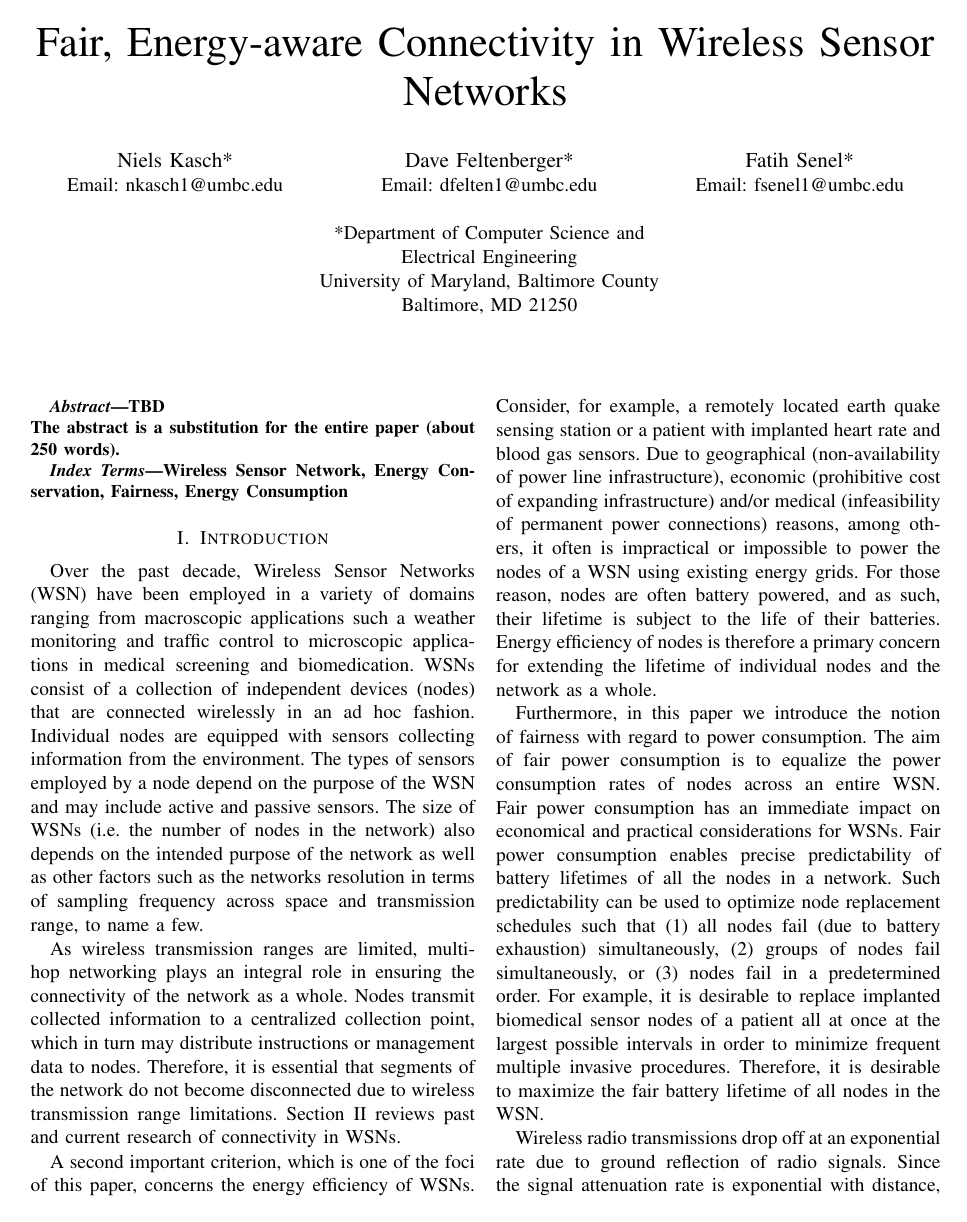
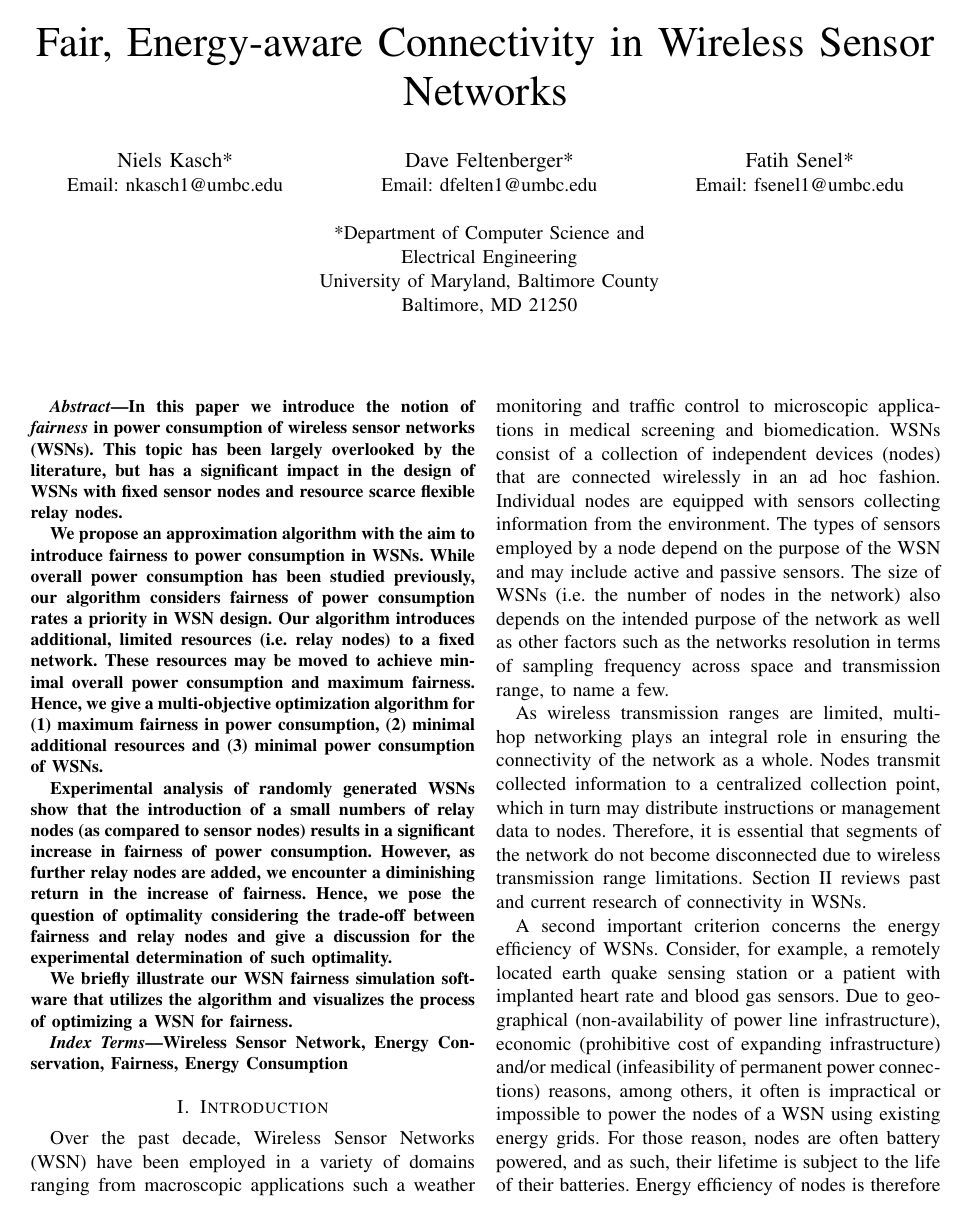
Before and after one commit to feltenberger/cmsc-641-fsmt, a LaTeX paper (Paper/paper.tex, which reads Paper/introduction.tex, Paper/results.tex): page 1 of 12 before the commit and page 1 of 13 after it. The pictures show the PDF file Paper/paper.pdf that the author committed with the source.

Commit message:
abstract done.

```diff
--- a/Paper/introduction.tex
+++ b/Paper/introduction.tex
@@ -10,3 +10,4 @@ Furthermore, in this paper we introduce the notion of fairness with regard to po
 
 Wireless radio transmissions drop off at an exponential rate due to ground reflection of radio signals. Since the signal attenuation rate is exponential with distance, it requires a significant amount of energy to transmit a signal only a small distance further. As such, it is often desirable to introduce relay nodes. Relay nodes differ in that their primary task is not sensing their environment but to ensure connectivity of the network. For the purposes of this paper, relay nodes will also be utilized to approximately equalize power consumption rates. Relay nodes are introduced in areas (as long as resource limitations permit) where power consumption is highest.
 
+In this work, we propose an algorithm with the aim to introduce fairness to power consumption in WSNs. While overall power consumption has been studied previously, our algorithm considers fairness of power consumption rates a priority in WSN design. As seen in Section \ref{approach}, our algorithm may introduce additional, limited resources (i.e. relay nodes) to a fixed network. These resources may be moved to achieve minimal overall power consumption and maximum fairness. Hence, we introduce an approximation algorithm for three dimensions in WSNs: (1) (1) maximum fairness in power consumption, (2) minimal additional resources and (3) minimal power consumption.
--- a/Paper/paper.tex
+++ b/Paper/paper.tex
@@ -37,16 +37,13 @@ Baltimore, MD 21250\\
 
 
 \begin{abstract}
-TBD\\
-The abstract is a substitution for the entire paper (about 250 words).
+In this paper we introduce the notion of \textit{fairness} in power consumption of wireless sensor networks (WSNs). This topic has been largely overlooked by the literature, but has a significant impact in the design of WSNs with fixed sensor nodes and resource scarce flexible relay nodes.
 
-%Wireless Sensor Networks (WSN) consist of a collection of independent devices (nodes) that are connected wirelessly in an ad hoc fashion. Generally, each node is equipped with sensors collecting information from and monitoring its environment. Information gathered from WSN has had an enormous impact in the private and public sectors such as traffic monitoring and biomedication.
+We propose an approximation algorithm with the aim to introduce fairness to power consumption in WSNs. While overall power consumption has been studied previously, our algorithm considers fairness of power consumption rates a priority in WSN design. Our algorithm introduces additional, limited resources (i.e. relay nodes) to a fixed network. These resources may be moved to achieve minimal overall power consumption and maximum fairness. Hence, we give a multi-objective optimization algorithm for (1) maximum fairness in power consumption, (2) minimal additional resources and (3) minimal power consumption of WSNs.
 
-%Reliable connectivity in WSN has been an extensive research focus followed by energy conservation measures. As devices (nodes) in a WSN are often battery powered, battery lifetimes dictate node lifespans. The more energy can be conserved, the longer the WSN can operate without interruption.
+Experimental analysis of randomly generated WSNs show that the introduction of a small numbers of relay nodes (as compared to sensor nodes) results in a significant increase in fairness of power consumption. However, as further relay nodes are added, we encounter a diminishing return in the increase of fairness. Hence, we pose the question of optimality considering the trade-off between fairness and relay nodes and give a discussion for the experimental determination of such optimality.
 
-%Previous work focuses on power optimization of the overall sensor network. The drawback of such a strategy comes from the unequal power consumption rates of different nodes. Since nodes require more energy in order to cover greater transmission distances, it follows that replacement schedules according to battery lifetimes differ and are harder to predict for individual nodes. Equalized replacement schedules are essential for biomedication application. In such a setting, it is preferable to replace all nodes in one procedure with minimal patient discomfort.
-
-%We introduce the notion of \textit{fairness} of power consumption in WSN. We propose a two-fold optimization problem where the fairness of a measure $F_n$ for each node $n$ across a wireless sensor network is to be minimized. In addition, a WSN is to be connected in a way such that, after the addition of a minimal number of relay nodes, the spanning tree connecting the network is of minimum length and the distances between nodes are approximately equal.
+We briefly illustrate our WSN fairness simulation software that utilizes the algorithm and visualizes the process of optimizing a WSN for fairness.
 \end{abstract}
 
 \begin{keywords}
--- a/Paper/results.tex
+++ b/Paper/results.tex
@@ -51,7 +51,7 @@ The following three graphs show the total power consumption for different number
 \end{figure}
 \end{comment}
 
-Fairness is significantly different for large canvas sizes compared to smaller ones, so in order to better illustrate the trend towards fairness as k increases on small canvases, Figure \ref{5} shows a single canvas size-100x100 pixels-graphed against an increasing k.  As expected, it depicts increasing fairness as the number of relay nodes increases.
+Fairness is significantly different for large canvas sizes compared to smaller ones, so in order to better illustrate the trend towards fairness as k increases on small canvases, Figure \ref{5} shows a single canvas size-100x100 pixels-graphed against an increasing $k$.  As expected, it depicts increasing fairness as the number of relay nodes increases.
 
 \begin{comment}
 \begin{figure}[p]
@@ -73,7 +73,7 @@ Another interesting metric is what happens to the total power consumption as sur
 \end{figure}
 \end{comment}
 
-Total power consumption, however, is less important in the context of this paper.  More important is fairness.  To illustrate fairness in power consumption, Figure \ref{7} shows the power consumption per node on a 300x300 pixel canvas, with 20 terminal nodes, graphed as k increases.  When k is low, there is little to be done to make the network fair.  By contrast, as k increases, the maximum, average, and minimum power consumption per node start to converge.
+Total power consumption, however, is less important in the context of this paper.  More important is fairness.  To illustrate fairness in power consumption, Figure \ref{7} shows the power consumption per node on a 300x300 pixel canvas, with 20 terminal nodes, graphed as k increases.  When $k$ is low, there is little to be done to make the network fair.  By contrast, as $k$ increases, the maximum, average, and minimum power consumption per node start to converge.
 
 \begin{comment}
 \begin{figure}[p]
@@ -85,9 +85,9 @@ Total power consumption, however, is less important in the context of this paper
 
 \subsection{Interpretation of Results}
 
-Unfortunately, the authors of this paper could not find literature studying fairness.  Consequently, it is difficult to compare the findings of this paper against some previous standard.  This section, therefore, will not compare its results with other papers.  The results of experimenting, however, do meet expectations: as relay nodes are added, fairness increases.  This is little help ultimately, as it naively implies that k should increase indefinitely.  Clearly this cannot happen: if k approaches some very large number, the sensor network might as well be wired!  The problem, then, is to find a good cutoff for k.
+Unfortunately, the authors of this paper could not find literature studying fairness.  Consequently, it is difficult to compare the findings of this paper against some previous standard.  This section, therefore, will not compare its results with other papers.  The results of experimenting, however, do meet expectations: as relay nodes are added, fairness increases.  This is little help ultimately, as it naively implies that k should increase indefinitely.  Clearly this cannot happen: if $k$ approaches some very large number, the sensor network might as well be wired!  The problem, then, is to find a good cutoff for $k$.
 
-\subsection{Optimal K Value}
+\subsection{Optimal $k$ Value}
 
-Optimal k values change based on the number of terminal nodes and the surface area of the sensor network.  The graphs above and the rest of the data from experimentation show that there are very significant gains in fairness as k increases from 0 regardless of the number of terminal nodes and surface area.   For networks in a small surface area, for example 100x100 to 300x300, fairness shows little gain after k reaches 8 to 12 relay nodes, depending on the number of terminal nodes.  The graphs start to level off earlier when the number of terminal nodes is high, while fewer terminal nodes result in more relay nodes to reach approximate fairness.  Larger surface areas exhibit the same behavior, but require larger k values before leveling off.  Although there isn't a single optimal k value that fits all applications, the important aspect of the fairness is that results tend to be consistent: as k increases, fairness increases, and as surface area decreases, fairness also increases.
-The optimal k value, therefore, should be found experimentally, given the practical constraints of the network and application.  For instance, if the surface area of the sensor network is very small, the optimal k value will very likely be lower than a network with double the surface area.
+Optimal $k$ values change based on the number of terminal nodes and the surface area of the sensor network.  The graphs above and the rest of the data from experimentation show that there are very significant gains in fairness as $k$ increases from 0 regardless of the number of terminal nodes and surface area.   For networks in a small surface area, for example 100x100 to 300x300, fairness shows little gain after $k$ reaches 8 to 12 relay nodes, depending on the number of terminal nodes.  The graphs start to level off earlier when the number of terminal nodes is high, while fewer terminal nodes result in more relay nodes to reach approximate fairness.  Larger surface areas exhibit the same behavior, but require larger $k$ values before leveling off.  Although there isn't a single optimal $k$ value that fits all applications, the important aspect of the fairness is that results tend to be consistent: as $k$ increases, fairness increases, and as surface area decreases, fairness also increases.
+The optimal $k$ value, therefore, should be found experimentally, given the practical constraints of the network and application.  For instance, if the surface area of the sensor network is very small, the optimal $k$ value will very likely be lower than a network with double the surface area.
```
Also changed, not shown: Paper/paper.pdf, Paper/introduction.tex (3 more changed lines), Paper/results.tex (4 more changed lines).
